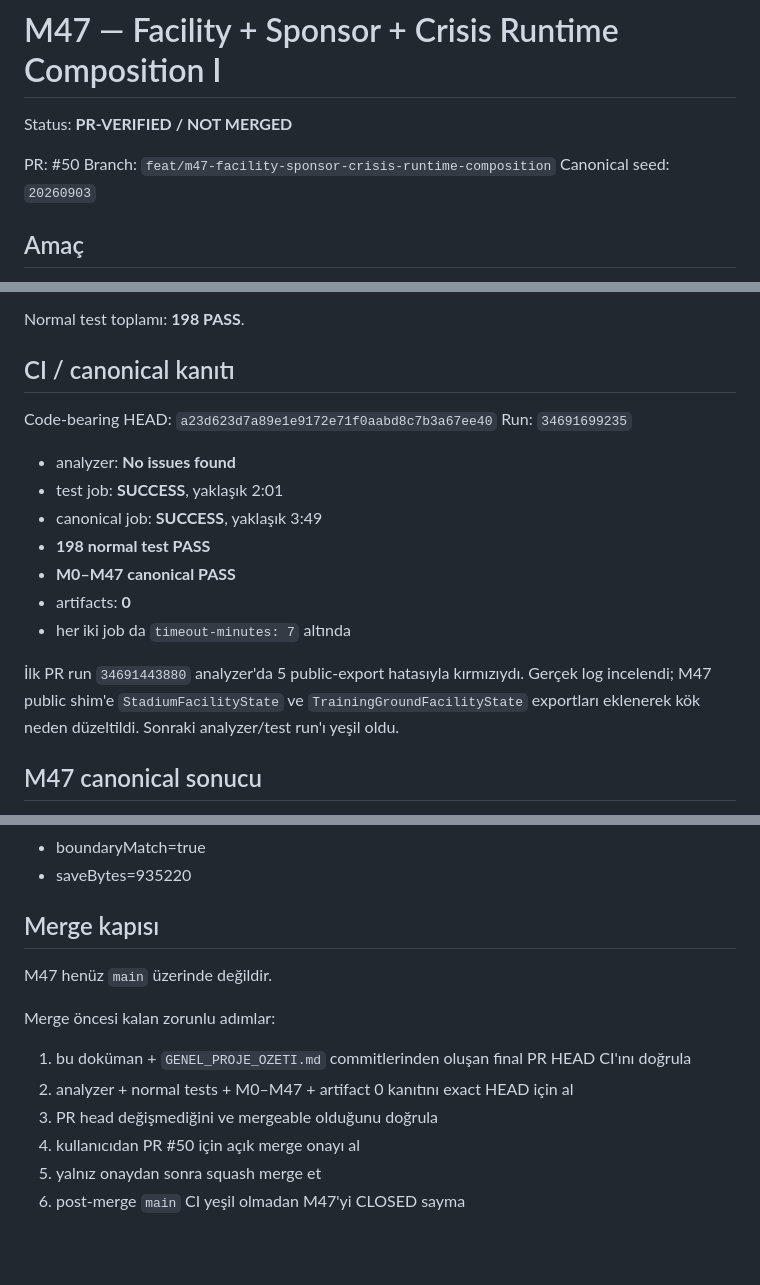
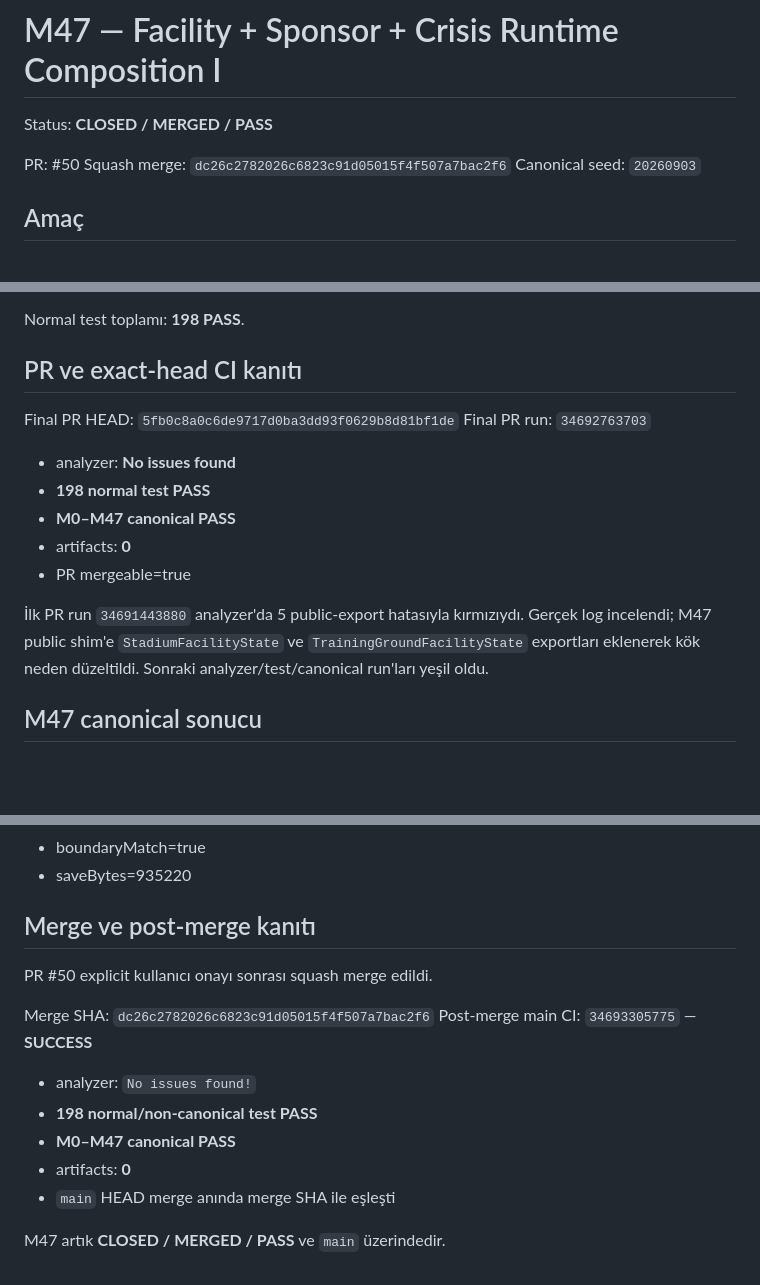
Before and after one commit to ZMilaStudio/futbol-baskanlik-simulatoru, a Markdown page: M47_FACILITY_SPONSOR_CRISIS_RUNTIME_COMPOSITION_I.md, 3 parts joined by grey strips. GitHub-like rendering; blank space fills up the shorter version.

Commit message:
docs: close M47 after post-merge verification

```diff
--- a/M47_FACILITY_SPONSOR_CRISIS_RUNTIME_COMPOSITION_I.md
+++ b/M47_FACILITY_SPONSOR_CRISIS_RUNTIME_COMPOSITION_I.md
@@ -1,9 +1,9 @@
 # M47 — Facility + Sponsor + Crisis Runtime Composition I
 
-Status: **PR-VERIFIED / NOT MERGED**
+Status: **CLOSED / MERGED / PASS**
 
 PR: #50
-Branch: `feat/m47-facility-sponsor-crisis-runtime-composition`
+Squash merge: `dc26c2782026c6823c91d05015f4f507a7bac2f6`
 Canonical seed: `20260903`
 
 ## Amaç
@@ -49,20 +49,18 @@ Yeni save codec:
 
 Normal test toplamı: **198 PASS**.
 
-## CI / canonical kanıtı
+## PR ve exact-head CI kanıtı
 
-Code-bearing HEAD: `a23d623d7a89e1e9172e71f0aabd8c7b3a67ee40`
-Run: `34691699235`
+Final PR HEAD: `5fb0c8a0c6de9717d0ba3dd93f0629b8d81bf1de`
+Final PR run: `34692763703`
 
 - analyzer: **No issues found**
-- test job: **SUCCESS**, yaklaşık 2:01
-- canonical job: **SUCCESS**, yaklaşık 3:49
 - **198 normal test PASS**
 - **M0–M47 canonical PASS**
 - artifacts: **0**
-- her iki job da `timeout-minutes: 7` altında
+- PR mergeable=true
 
-İlk PR run `34691443880` analyzer'da 5 public-export hatasıyla kırmızıydı. Gerçek log incelendi; M47 public shim'e `StadiumFacilityState` ve `TrainingGroundFacilityState` exportları eklenerek kök neden düzeltildi. Sonraki analyzer/test run'ı yeşil oldu.
+İlk PR run `34691443880` analyzer'da 5 public-export hatasıyla kırmızıydı. Gerçek log incelendi; M47 public shim'e `StadiumFacilityState` ve `TrainingGroundFacilityState` exportları eklenerek kök neden düzeltildi. Sonraki analyzer/test/canonical run'ları yeşil oldu.
 
 ## M47 canonical sonucu
 
@@ -82,14 +80,17 @@ Run: `34691699235`
 - boundaryMatch=true
 - saveBytes=935220
 
-## Merge kapısı
+## Merge ve post-merge kanıtı
 
-M47 henüz `main` üzerinde değildir.
+PR #50 explicit kullanıcı onayı sonrası squash merge edildi.
 
-Merge öncesi kalan zorunlu adımlar:
-1. bu doküman + `GENEL_PROJE_OZETI.md` commitlerinden oluşan final PR HEAD CI'ını doğrula
-2. analyzer + normal tests + M0–M47 + artifact 0 kanıtını exact HEAD için al
-3. PR head değişmediğini ve mergeable olduğunu doğrula
-4. kullanıcıdan PR #50 için açık merge onayı al
-5. yalnız onaydan sonra squash merge et
-6. post-merge `main` CI yeşil olmadan M47'yi CLOSED sayma
+Merge SHA: `dc26c2782026c6823c91d05015f4f507a7bac2f6`
+Post-merge main CI: `34693305775` — **SUCCESS**
+
+- analyzer: `No issues found!`
+- **198 normal/non-canonical test PASS**
+- **M0–M47 canonical PASS**
+- artifacts: **0**
+- `main` HEAD merge anında merge SHA ile eşleşti
+
+M47 artık **CLOSED / MERGED / PASS** ve `main` üzerindedir.
```
Also changed, not shown: other parts of M47_FACILITY_SPONSOR_CRISIS_RUNTIME_COMPOSITION_I.md (+2 -2 lines).
